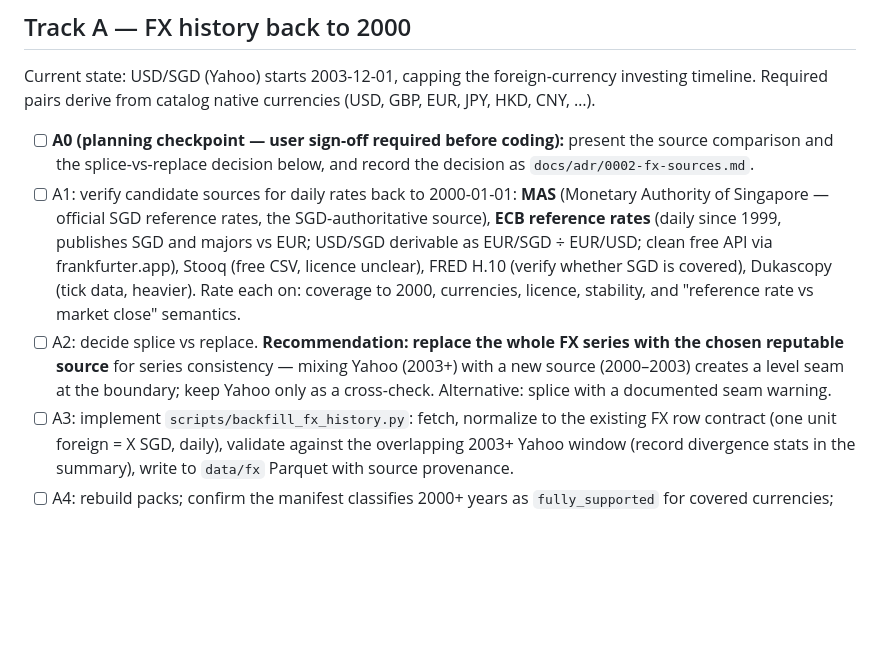
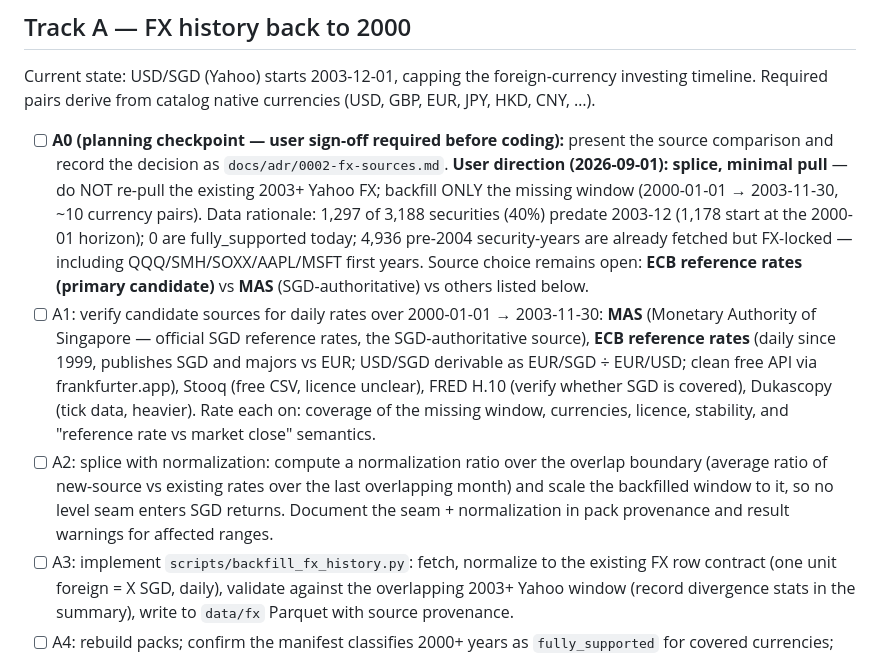
Before and after one commit to ashcx/sg-investing-v1, a Markdown page: Todo/sprint-7.5-fx-incremental-reactive.md, the part around the change. Rendered like a GitHub page; blank space fills up the shorter version.

Commit message:
Sprint 7.5 Track A: splice minimal FX backfill (2000-2003 only) per user direction

```diff
--- a/Todo/sprint-7.5-fx-incremental-reactive.md
+++ b/Todo/sprint-7.5-fx-incremental-reactive.md
@@ -24,21 +24,30 @@ investing timeline. Required pairs derive from catalog native currencies
 (USD, GBP, EUR, JPY, HKD, CNY, …).
 
 - [ ] **A0 (planning checkpoint — user sign-off required before coding):**
-      present the source comparison and the splice-vs-replace decision below,
-      and record the decision as `docs/adr/0002-fx-sources.md`.
-- [ ] A1: verify candidate sources for daily rates back to 2000-01-01:
-      **MAS** (Monetary Authority of Singapore — official SGD reference rates,
-      the SGD-authoritative source), **ECB reference rates** (daily since
-      1999, publishes SGD and majors vs EUR; USD/SGD derivable as EUR/SGD ÷
-      EUR/USD; clean free API via frankfurter.app), Stooq (free CSV, licence
-      unclear), FRED H.10 (verify whether SGD is covered), Dukascopy (tick
-      data, heavier). Rate each on: coverage to 2000, currencies, licence,
-      stability, and "reference rate vs market close" semantics.
-- [ ] A2: decide splice vs replace. **Recommendation: replace the whole FX
-      series with the chosen reputable source** for series consistency —
-      mixing Yahoo (2003+) with a new source (2000–2003) creates a level seam
-      at the boundary; keep Yahoo only as a cross-check. Alternative: splice
-      with a documented seam warning.
+      present the source comparison and record the decision as
+      `docs/adr/0002-fx-sources.md`. **User direction (2026-09-01): splice,
+      minimal pull** — do NOT re-pull the existing 2003+ Yahoo FX; backfill
+      ONLY the missing window (2000-01-01 → 2003-11-30, ~10 currency pairs).
+      Data rationale: 1,297 of 3,188 securities (40%) predate 2003-12 (1,178
+      start at the 2000-01 horizon); 0 are fully_supported today; 4,936
+      pre-2004 security-years are already fetched but FX-locked — including
+      QQQ/SMH/SOXX/AAPL/MSFT first years. Source choice remains open:
+      **ECB reference rates (primary candidate)** vs **MAS** (SGD-authoritative)
+      vs others listed below.
+- [ ] A1: verify candidate sources for daily rates over 2000-01-01 →
+      2003-11-30: **MAS** (Monetary Authority of Singapore — official SGD
+      reference rates, the SGD-authoritative source), **ECB reference rates**
+      (daily since 1999, publishes SGD and majors vs EUR; USD/SGD derivable as
+      EUR/SGD ÷ EUR/USD; clean free API via frankfurter.app), Stooq (free CSV,
+      licence unclear), FRED H.10 (verify whether SGD is covered), Dukascopy
+      (tick data, heavier). Rate each on: coverage of the missing window,
+      currencies, licence, stability, and "reference rate vs market close"
+      semantics.
+- [ ] A2: splice with normalization: compute a normalization ratio over the
+      overlap boundary (average ratio of new-source vs existing rates over the
+      last overlapping month) and scale the backfilled window to it, so no
+      level seam enters SGD returns. Document the seam + normalization in pack
+      provenance and result warnings for affected ranges.
 - [ ] A3: implement `scripts/backfill_fx_history.py`: fetch, normalize to the
       existing FX row contract (one unit foreign = X SGD, daily), validate
       against the overlapping 2003+ Yahoo window (record divergence stats in
```
